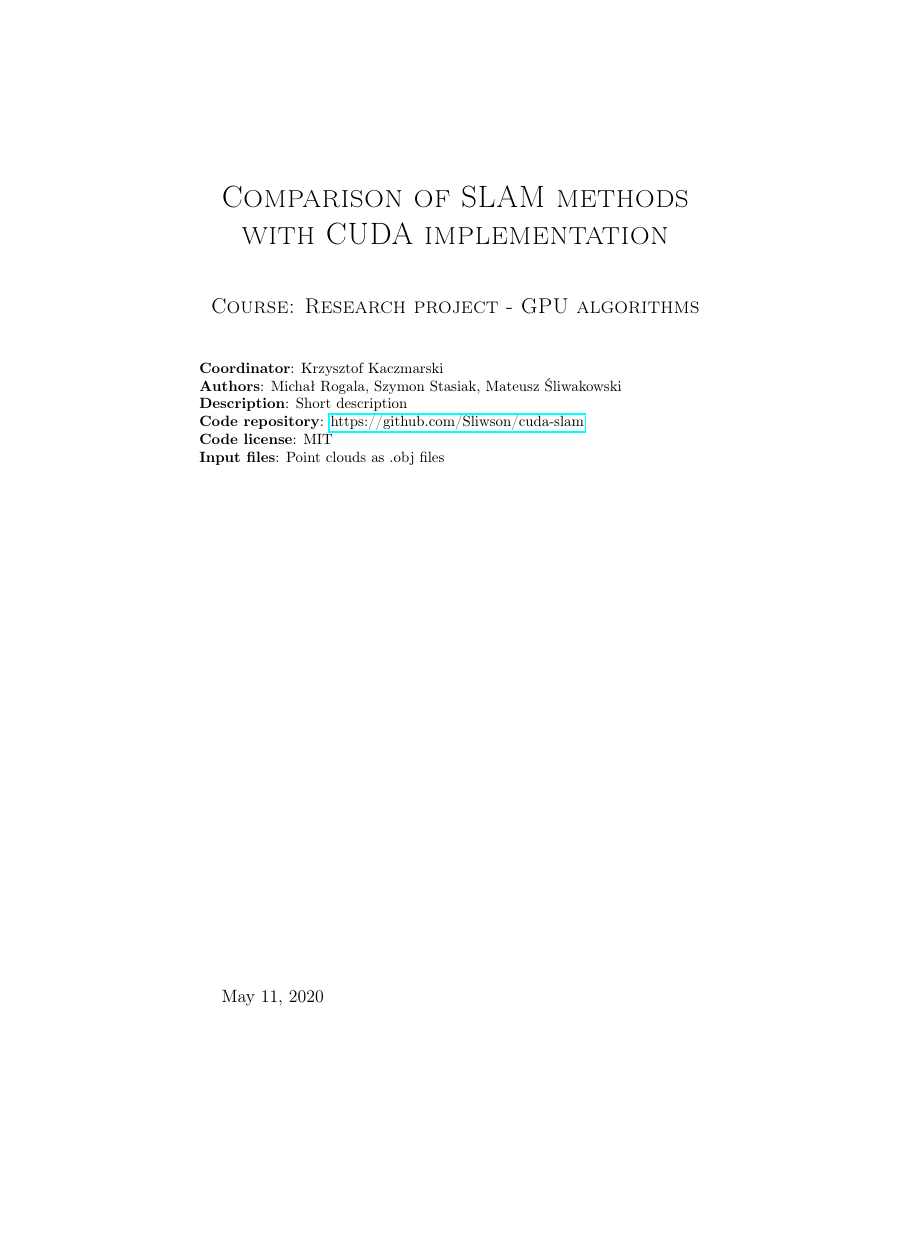
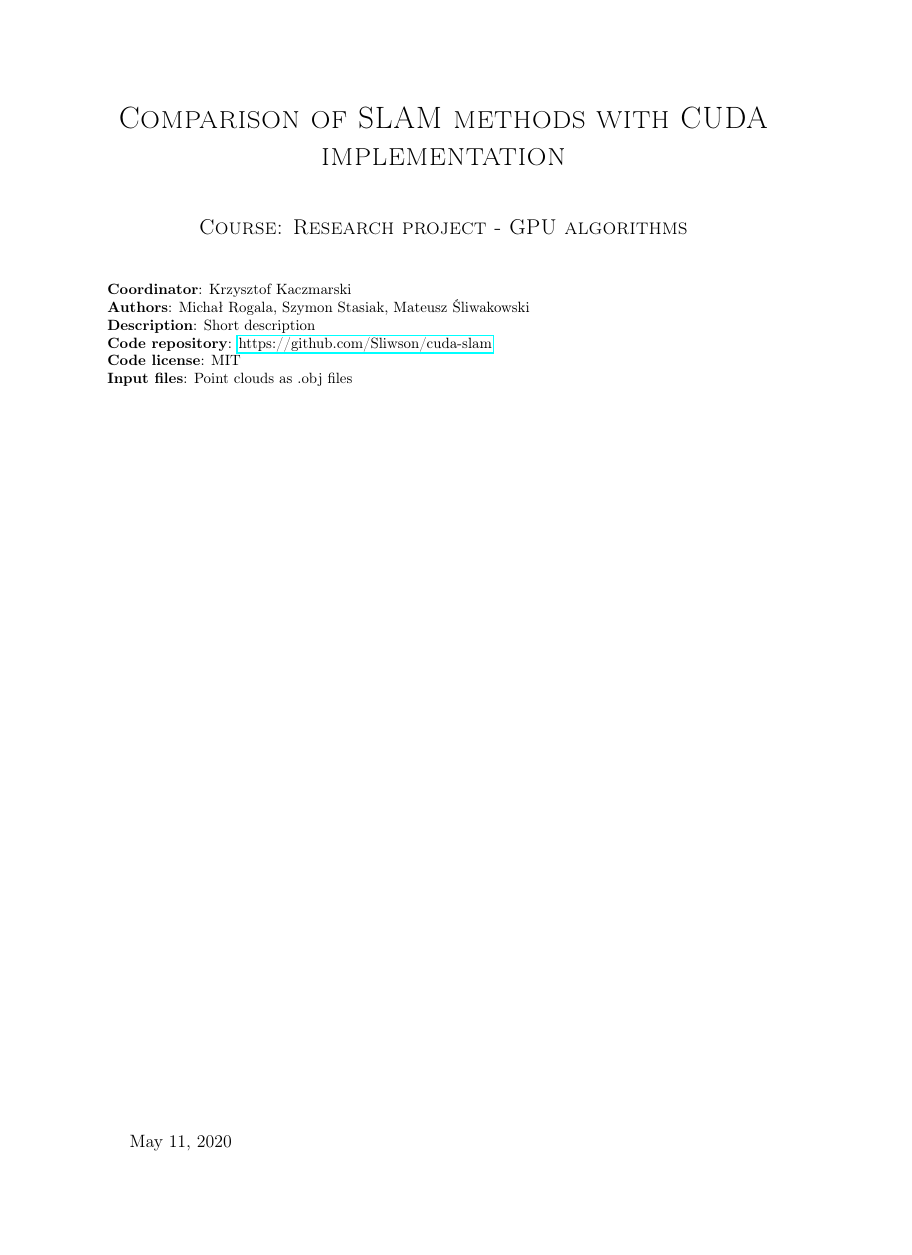
Before and after one commit to Sliwson/cuda-slam, a LaTeX document (doc/documentation.tex): page 1 of 5 before the commit and page 1 of 4 after it, the shorter picture padded with empty space. Compiled offline with pdfLaTeX.

Commit message:
Increase margins

```diff
--- a/doc/documentation.tex
+++ b/doc/documentation.tex
@@ -4,7 +4,15 @@
 \usepackage{biblatex}
 \usepackage{titling, lipsum}
 \usepackage{graphicx}
+\usepackage{geometry}
+
 \usepackage{hyperref}
+
+\geometry{
+ a4paper,
+ total={170mm,257mm},
+ margin=1in
+}
 
 \addbibresource{bibliography.bib}
 
```
